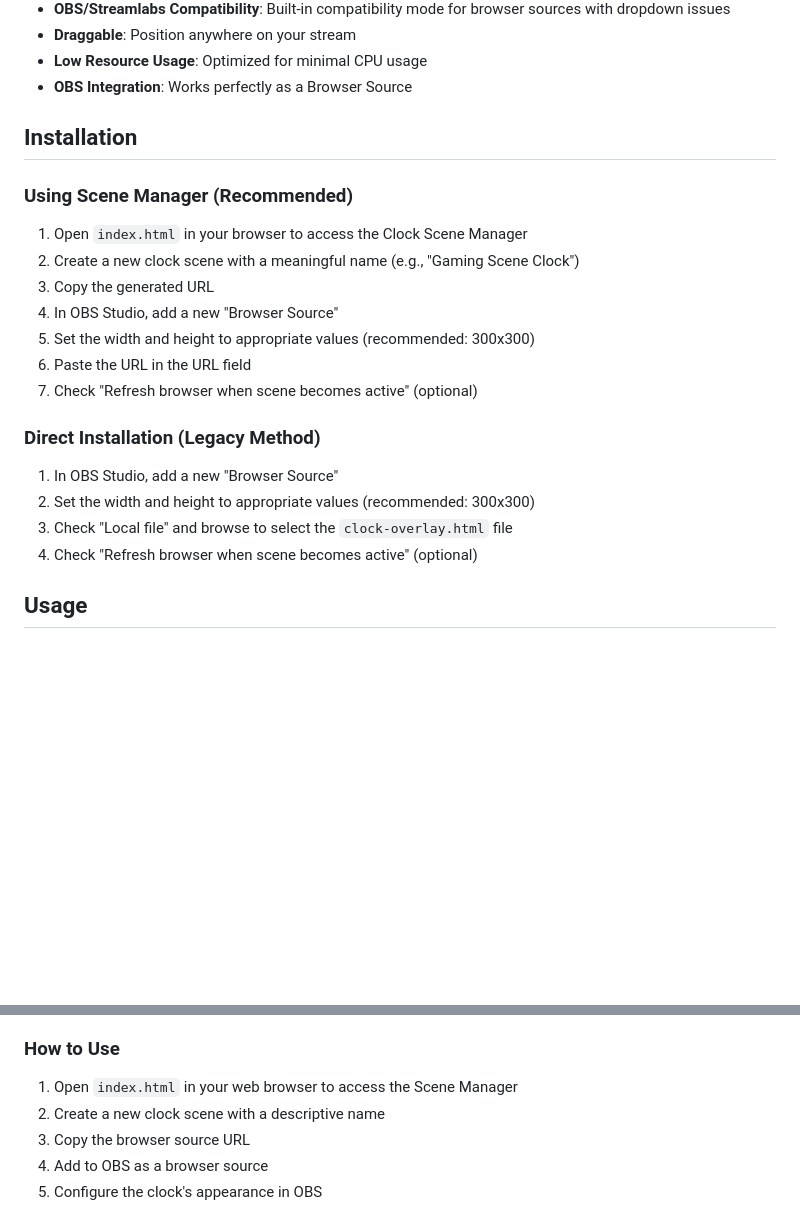
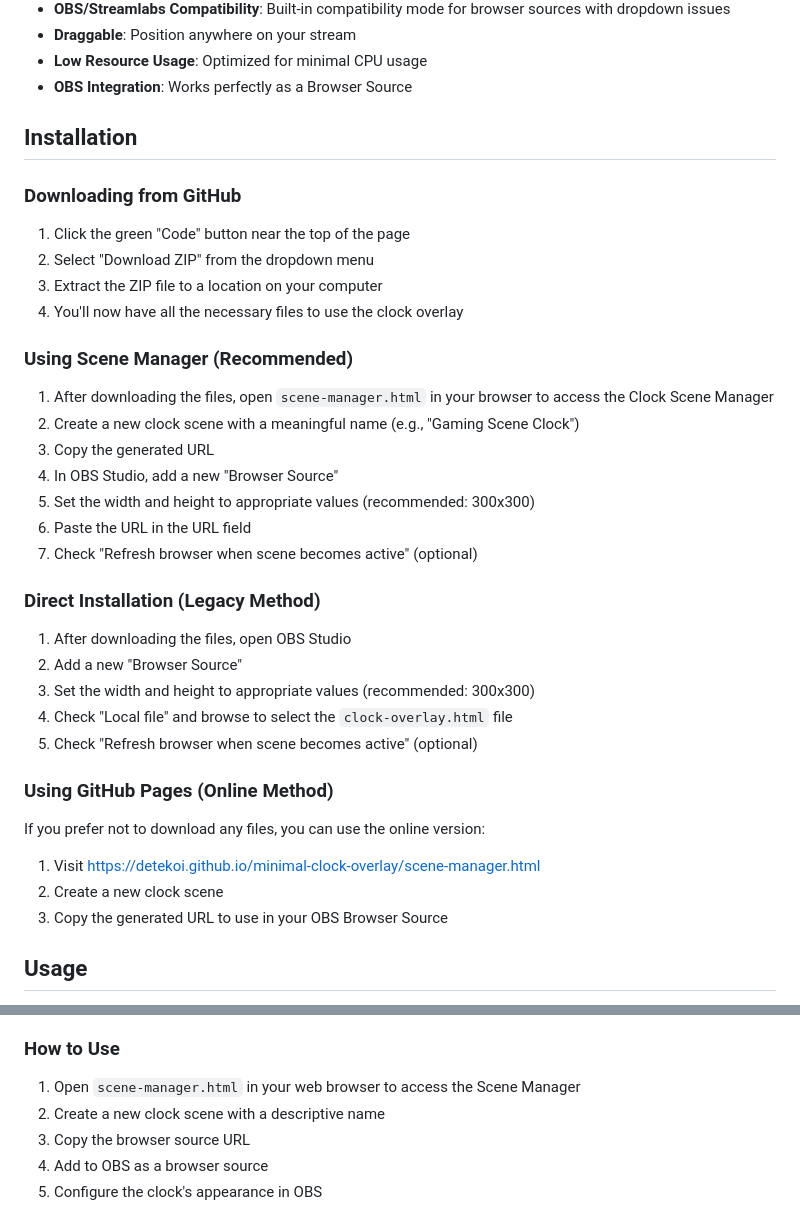
Before and after one commit to detekoi/minimal-clock-overlay, a Markdown page: README.md, 2 parts joined by grey strips. Drawn GitHub-style; blank space fills up the shorter version.

Commit message:
Add GitHub download instructions to README

```diff
--- a/README.md
+++ b/README.md
@@ -27,8 +27,14 @@ A lightweight, customizable clock overlay for OBS. Perfect for streamers who wan
 
 ## Installation
 
+### Downloading from GitHub
+1. Click the green "Code" button near the top of the page
+2. Select "Download ZIP" from the dropdown menu
+3. Extract the ZIP file to a location on your computer
+4. You'll now have all the necessary files to use the clock overlay
+
 ### Using Scene Manager (Recommended)
-1. Open `index.html` in your browser to access the Clock Scene Manager
+1. After downloading the files, open `scene-manager.html` in your browser to access the Clock Scene Manager
 2. Create a new clock scene with a meaningful name (e.g., "Gaming Scene Clock")
 3. Copy the generated URL
 4. In OBS Studio, add a new "Browser Source"
@@ -37,10 +43,17 @@ A lightweight, customizable clock overlay for OBS. Perfect for streamers who wan
 7. Check "Refresh browser when scene becomes active" (optional)
 
 ### Direct Installation (Legacy Method)
-1. In OBS Studio, add a new "Browser Source"
-2. Set the width and height to appropriate values (recommended: 300x300)
-3. Check "Local file" and browse to select the `clock-overlay.html` file
-4. Check "Refresh browser when scene becomes active" (optional)
+1. After downloading the files, open OBS Studio
+2. Add a new "Browser Source"
+3. Set the width and height to appropriate values (recommended: 300x300)
+4. Check "Local file" and browse to select the `clock-overlay.html` file
+5. Check "Refresh browser when scene becomes active" (optional)
+
+### Using GitHub Pages (Online Method)
+If you prefer not to download any files, you can use the online version:
+1. Visit [https://detekoi.github.io/minimal-clock-overlay/scene-manager.html](https://detekoi.github.io/minimal-clock-overlay/scene-manager.html)
+2. Create a new clock scene
+3. Copy the generated URL to use in your OBS Browser Source
 
 ## Usage
 
@@ -113,7 +126,7 @@ The Clock Scene Manager allows you to create and manage multiple clock configura
 
 ### How to Use
 
-1. Open `index.html` in your web browser to access the Scene Manager
+1. Open `scene-manager.html` in your web browser to access the Scene Manager
 2. Create a new clock scene with a descriptive name
 3. Copy the browser source URL
 4. Add to OBS as a browser source
```
